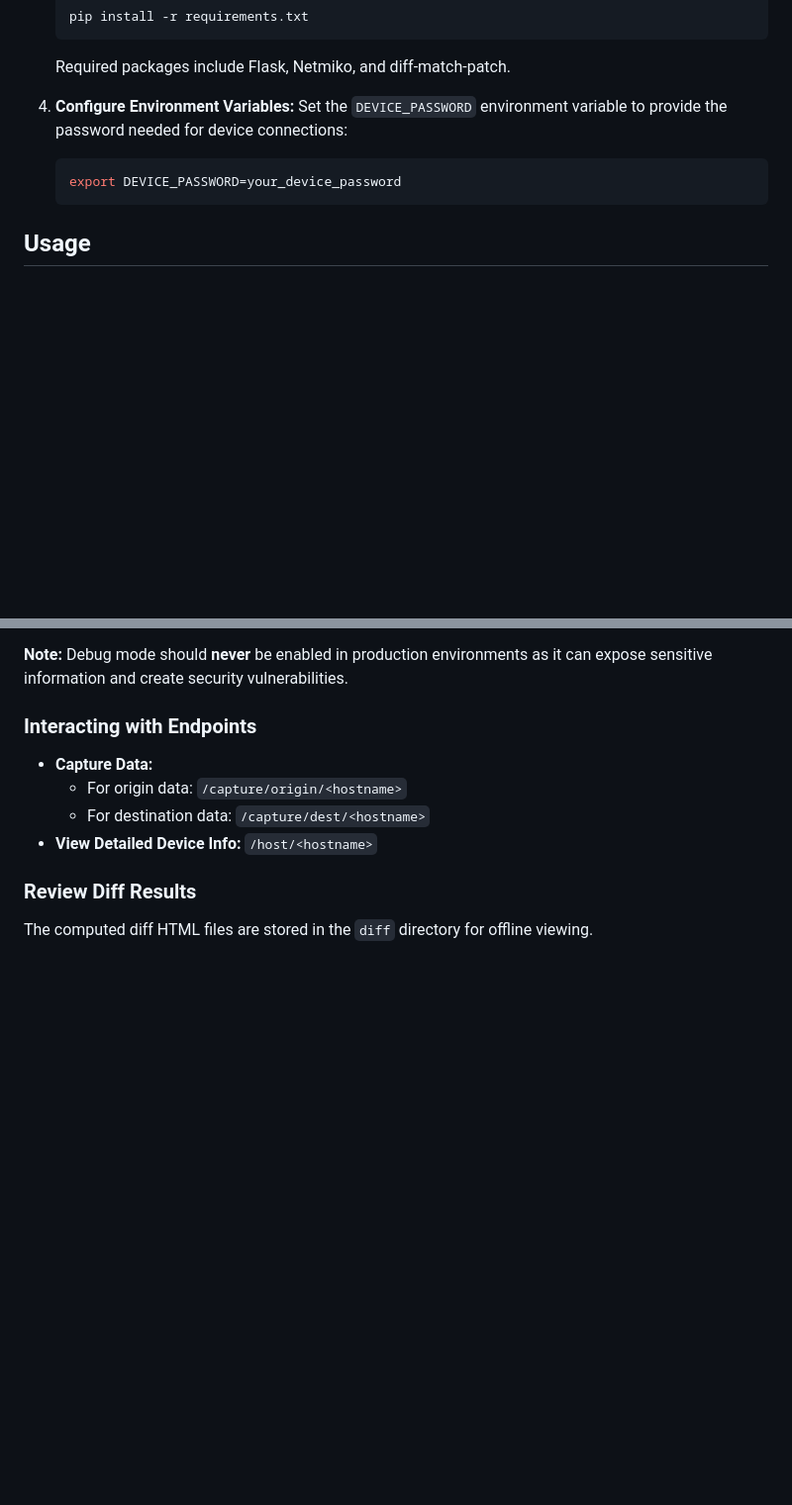
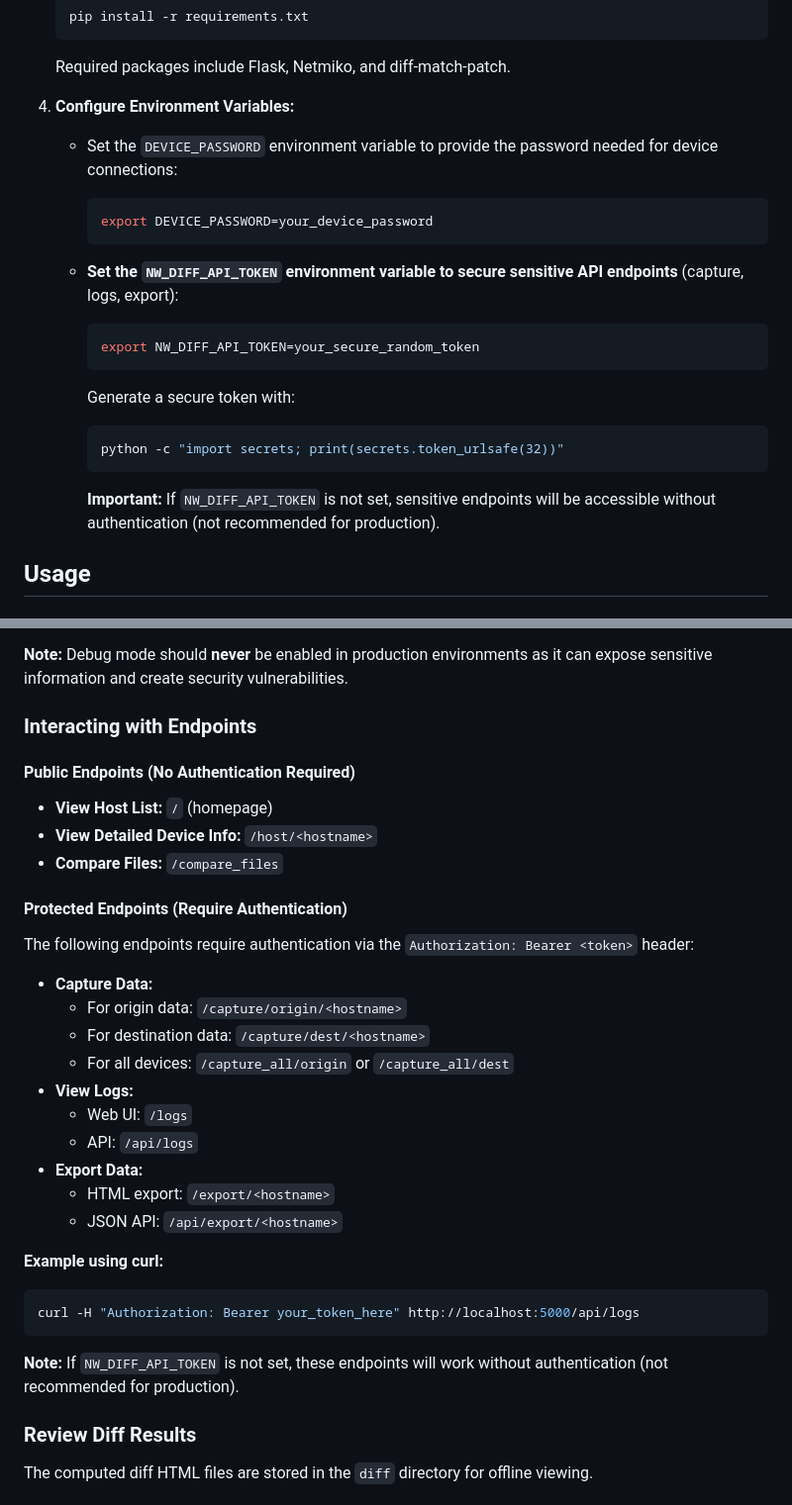
Before and after one commit to icecake0141/nwdiff, a Markdown page: README.md, 2 parts joined by grey strips. Shown at 99% size. Rendered like a GitHub page; blank space fills up the shorter version.

Commit message:
Update README with authentication documentation
Co-authored-by: icecake0141 <16081752+icecake0141@users.noreply.github.com>

````diff
--- a/README.md
+++ b/README.md
@@ -52,10 +52,20 @@ NW-Diff is a Flask-based web application designed to retrieve, compare, and disp
    Required packages include Flask, Netmiko, and diff-match-patch.
 
 4. **Configure Environment Variables:**
-   Set the `DEVICE_PASSWORD` environment variable to provide the password needed for device connections:
-   ```bash
-   export DEVICE_PASSWORD=your_device_password
-   ```
+   - Set the `DEVICE_PASSWORD` environment variable to provide the password needed for device connections:
+     ```bash
+     export DEVICE_PASSWORD=your_device_password
+     ```
+   - **Set the `NW_DIFF_API_TOKEN` environment variable to secure sensitive API endpoints** (capture, logs, export):
+     ```bash
+     export NW_DIFF_API_TOKEN=your_secure_random_token
+     ```
+     Generate a secure token with:
+     ```bash
+     python -c "import secrets; print(secrets.token_urlsafe(32))"
+     ```
+
+     **Important:** If `NW_DIFF_API_TOKEN` is not set, sensitive endpoints will be accessible without authentication (not recommended for production).
 
 ## Usage
 
@@ -90,11 +100,30 @@ For local development, you can enable debug mode by setting the `APP_DEBUG` envi
 
 ### Interacting with Endpoints
 
+#### Public Endpoints (No Authentication Required)
+- **View Host List:** `/` (homepage)
+- **View Detailed Device Info:** `/host/<hostname>`
+- **Compare Files:** `/compare_files`
+
+#### Protected Endpoints (Require Authentication)
+The following endpoints require authentication via the `Authorization: Bearer <token>` header:
 - **Capture Data:**
   - For origin data: `/capture/origin/<hostname>`
   - For destination data: `/capture/dest/<hostname>`
-- **View Detailed Device Info:**
-  `/host/<hostname>`
+  - For all devices: `/capture_all/origin` or `/capture_all/dest`
+- **View Logs:**
+  - Web UI: `/logs`
+  - API: `/api/logs`
+- **Export Data:**
+  - HTML export: `/export/<hostname>`
+  - JSON API: `/api/export/<hostname>`
+
+**Example using curl:**
+```bash
+curl -H "Authorization: Bearer your_token_here" http://localhost:5000/api/logs
+```
+
+**Note:** If `NW_DIFF_API_TOKEN` is not set, these endpoints will work without authentication (not recommended for production).
 
 ### Review Diff Results
 
````
